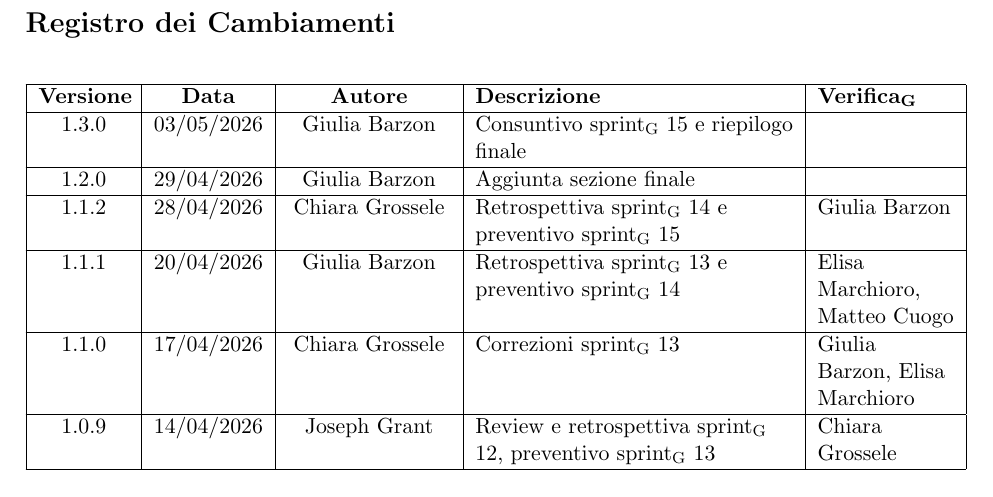
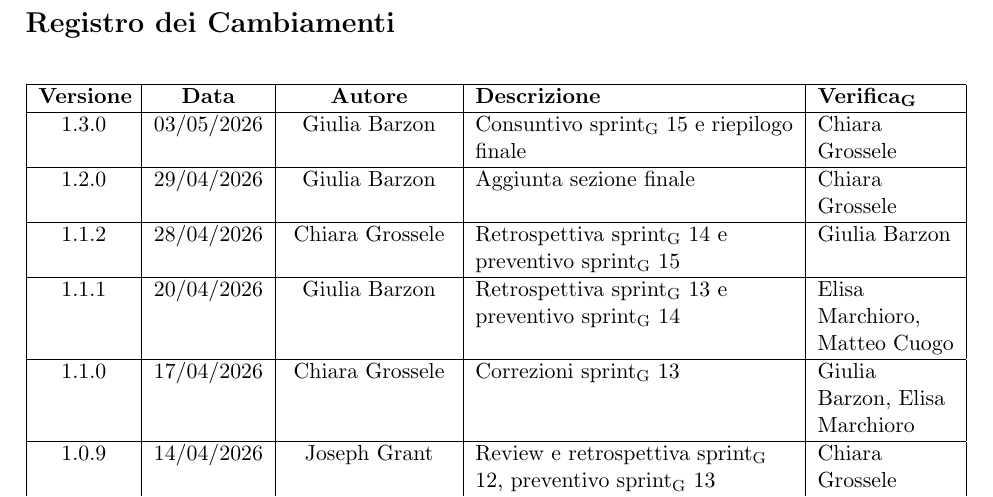
Before and after one commit to ByteMe25/ByteMe, a LaTeX document (src/3_PB/Piano_di_Progetto_v1.3.0.tex): part of page 2 of 52, cut so that both start at the same text. Compiled offline with pdfLaTeX.

Commit message:
Verifica finale del Piano_di_Progetto_v1.3.0.tex

```diff
--- a/src/3_PB/Piano_di_Progetto_v1.3.0.tex
+++ b/src/3_PB/Piano_di_Progetto_v1.3.0.tex
@@ -99,9 +99,9 @@
     \textbf{Versione} & \textbf{Data} & \textbf{Autore} & \textbf{Descrizione} & \textbf{\gls{Verifica}} \\
     \hline
     \endhead
-        1.3.0 & 03/05/2026 & Giulia Barzon & Consuntivo \gls{sprint} 15 e riepilogo finale & \\
-        \hline
-        1.2.0 & 29/04/2026 & Giulia Barzon & Aggiunta sezione finale & \\
+        1.3.0 & 03/05/2026 & Giulia Barzon & Consuntivo \gls{sprint} 15 e riepilogo finale & Chiara Grossele\\
+        \hline
+        1.2.0 & 29/04/2026 & Giulia Barzon & Aggiunta sezione finale & Chiara Grossele\\
         \hline
         1.1.2 & 28/04/2026 & Chiara Grossele & Retrospettiva \gls{sprint} 14 e preventivo \gls{sprint} 15 & Giulia Barzon\\
         \hline
```
